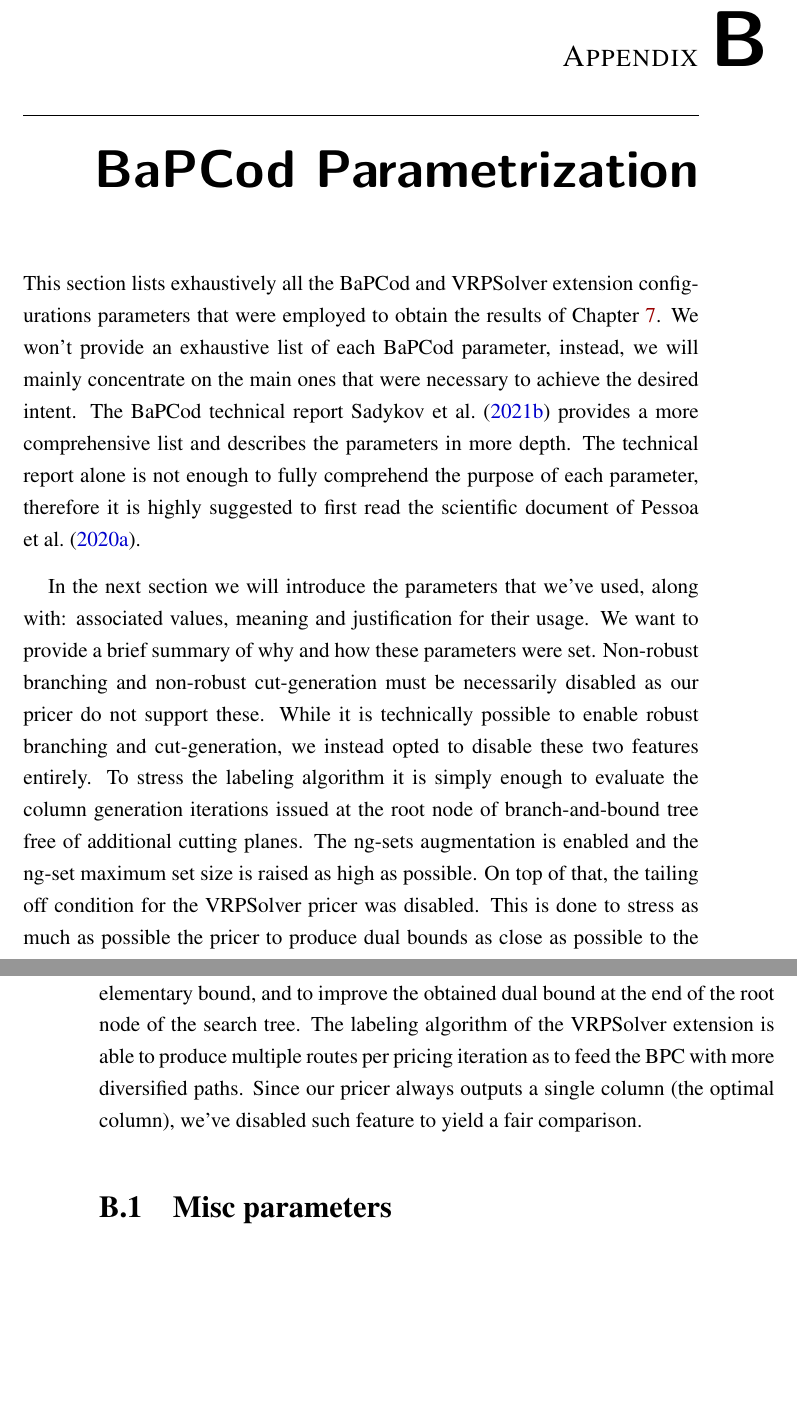
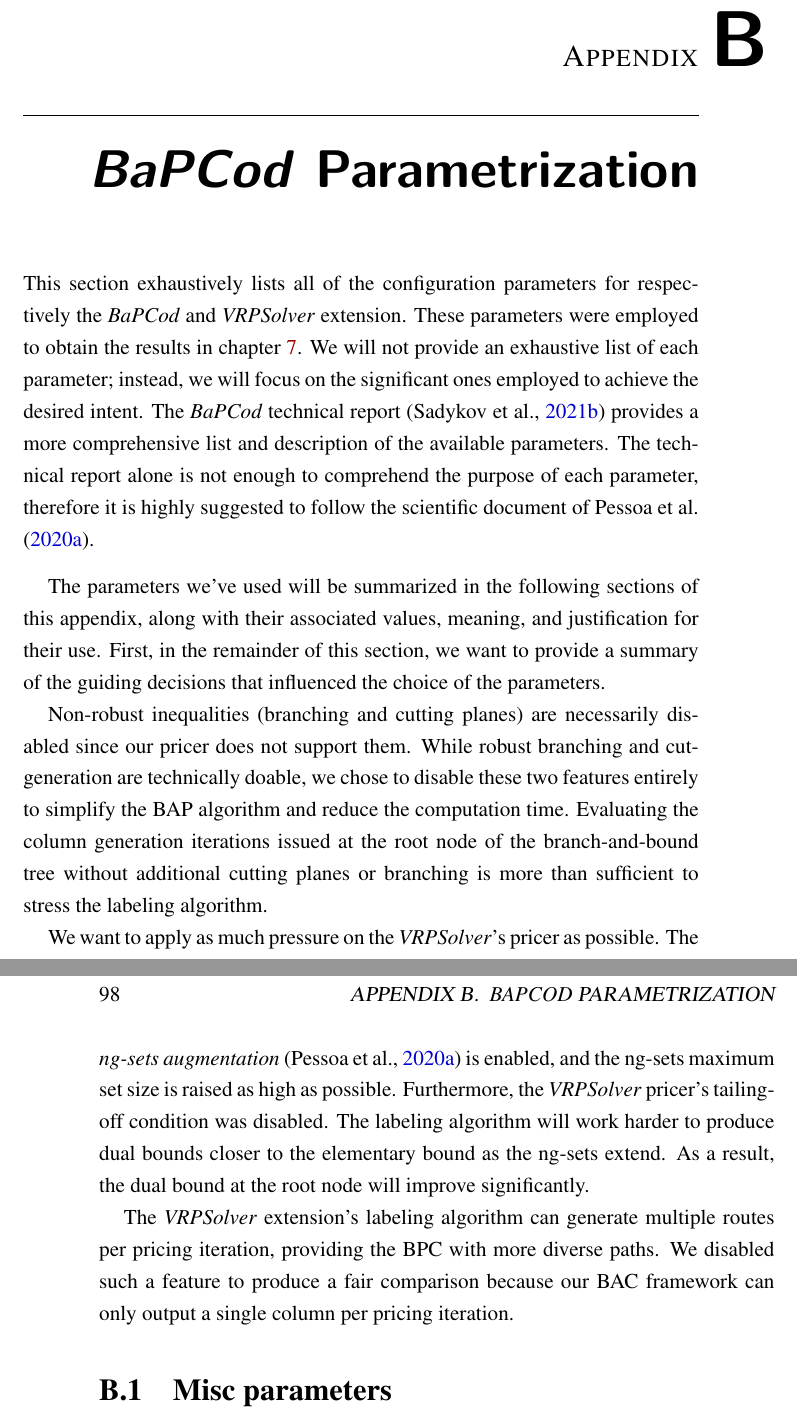
Before and after one commit to dparo/master-thesis.tex, a LaTeX book (main.tex, which reads Config/custom_commands.tex, Content/Appendix/bapcod.tex): two parts of pages 111 and 112 of 141, joined at a grey line, cut so that both start at the same text, the shorter picture padded with empty space. Compiled offline with pdfLaTeX.

Commit message:
Reviewd first paragraphs of `BapCod Parametrization` Appendix

```diff
--- a/Config/custom_commands.tex
+++ b/Config/custom_commands.tex
@@ -60,7 +60,8 @@
 
 \newcommand{\lorem}{\lipsum[1]}
 
-\newcommand{\bapcod}{BaPCod}
+\newcommand{\bapcod}{\textit{BaPCod}}
+\newcommand{\vrpsolver}{\textit{VRPSolver}}
 
 % algorithm2e package customization
 %   Define \Comment command inside \begin{algorithm}\end{...} environment to define comments
--- a/Content/Appendix/bapcod.tex
+++ b/Content/Appendix/bapcod.tex
@@ -1,37 +1,44 @@
-\chapter{\bapcod\ Parametrization}
+\chapter{\bapcod{} Parametrization}
 \label{sec:bapcod-appendix}
 
-This section lists exhaustively all the \bapcod\ and VRPSolver extension
-configurations parameters that were employed  to obtain the results of \Cref{sec:results}.
-We won't provide an exhaustive list of each \bapcod\ parameter,
-instead, we will mainly concentrate on the main ones that were necessary to achieve
-the desired intent.
-The \bapcod\ technical report \textcite{sadykov2021} provides a more
-comprehensive list and describes the parameters in more depth.
-The technical report alone is not enough to fully comprehend the purpose of each parameter,
-therefore it is highly suggested to first read the scientific document of \textcite{pessoa2020generic}.
+This section exhaustively lists all of the configuration parameters
+for respectively the \bapcod{} and \vrpsolver{} extension.
+These parameters were employed to obtain the results in \cref{sec:results}.
+We will not provide an exhaustive list of each parameter;
+instead, we will focus on the significant ones employed to achieve the desired intent.
+The \bapcod{} technical report \parencite{sadykov2021}
+provides a more comprehensive list and description of the available parameters.
+The technical report alone is not enough to comprehend the purpose of each parameter,
+therefore it is highly suggested to follow the scientific document of \textcite{pessoa2020generic}.
 
 \medskip
 
-In the next section we will introduce the parameters that we've used, along
-with: associated values, meaning and justification for their usage.
-We want to provide a brief summary of why and how these parameters were set.
-Non-robust branching and non-robust cut-generation
-must be necessarily disabled as our pricer do not support these.
-While it is technically possible to enable robust branching and cut-generation,
-we instead opted to disable these two features entirely.
-To stress the labeling algorithm it is simply enough to evaluate
-the column generation iterations issued at the root node of branch-and-bound tree
-free of additional cutting planes.
-The ng-sets augmentation is enabled and the ng-set maximum
-set size is raised as high as possible.
-On top of that, the tailing off condition for the VRPSolver pricer was disabled.
-This is done to stress as much as possible the pricer to produce
-dual bounds as close as possible to the elementary bound, and to
-improve the obtained dual bound at the end of the root node of the search tree.
-The labeling algorithm of the VRPSolver extension is able to produce multiple
-routes per pricing iteration as to feed the BPC with more diversified paths.
-Since our pricer always outputs a single column (the optimal column),
-we've disabled such feature to yield a fair comparison.
+The parameters we've used will be summarized in the following sections of this appendix,
+along with their associated values, meaning, and justification for their use.
+First, in the remainder of this section,
+we want to provide a summary of the guiding decisions
+that influenced the choice of the parameters.
+
+Non-robust inequalities (branching and cutting planes)
+are necessarily disabled since our pricer does not support them.
+While robust branching and cut-generation are technically doable,
+we chose to disable these two features entirely to simplify the BAP algorithm
+and reduce the computation time.
+Evaluating the column generation iterations issued at the root node
+of the branch-and-bound tree without additional cutting planes or branching
+is more than sufficient to stress the labeling algorithm.
+
+We want to apply as much pressure on the \vrpsolver{}'s pricer as possible.
+The \textit{ng-sets augmentation} \parencite{pessoa2020generic} is enabled,
+and the ng-sets maximum set size is raised as high as possible.
+Furthermore, the \vrpsolver{} pricer's tailing-off condition was disabled.
+The labeling algorithm will work harder to produce dual bounds closer to the elementary bound
+as the ng-sets extend.
+As a result, the dual bound at the root node will improve significantly.
+
+The \vrpsolver{} extension's labeling algorithm can generate multiple routes
+per pricing iteration, providing the BPC with more diverse paths.
+We disabled such a feature to produce a fair comparison because our BAC framework
+can only output a single column per pricing iteration.
 
 \section{Misc parameters}
```
Also changed, not shown: Content/Chapters/results.tex (+31 -33 lines), Content/Appendix/bapcod.tex (44 more changed lines).
